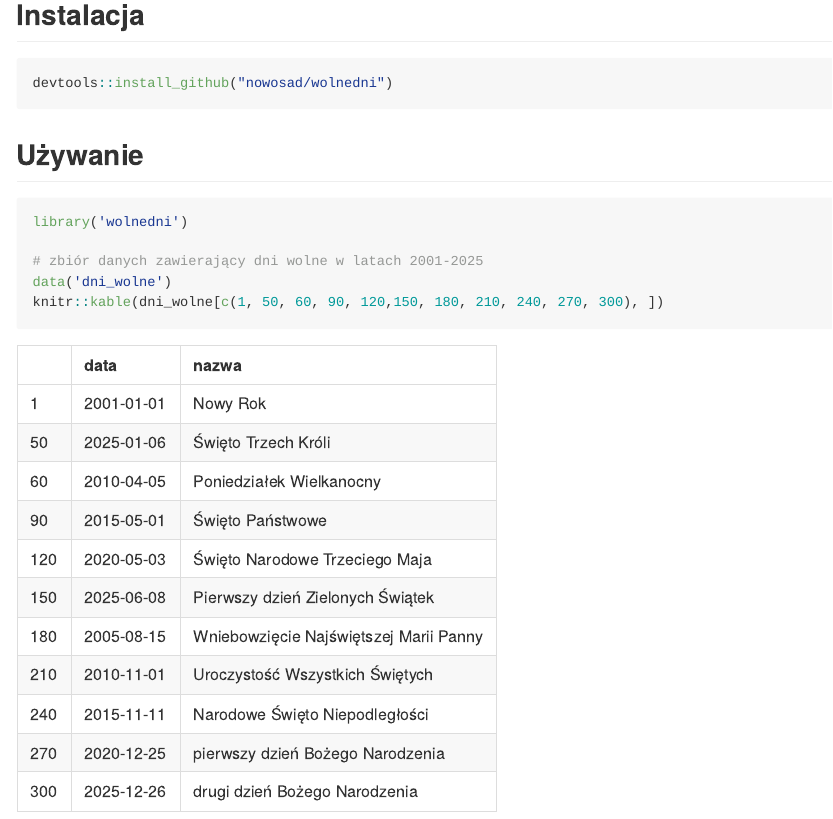
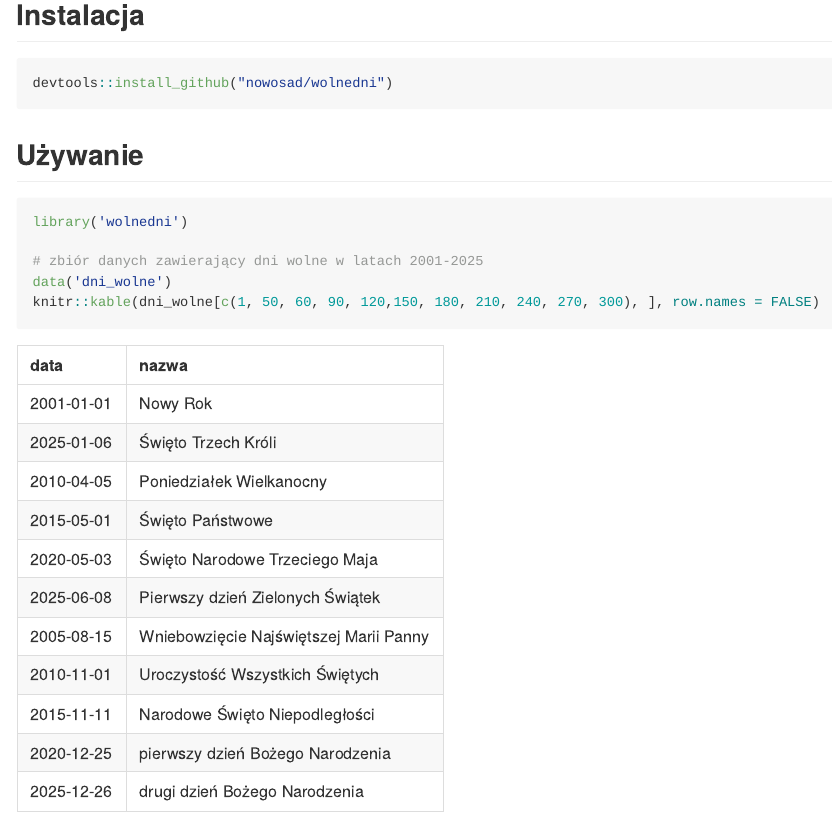
Before and after one commit to Nowosad/wolnedni, an R Markdown document (README.Rmd): the page in a window 1100 px wide, from 120 px down. The pictures show the output file README.md that the author committed with the source, drawn offline in the style of GitHub; badge pictures from the web are left out.

Commit message:
updated documentation

```diff
--- a/README.Rmd
+++ b/README.Rmd
@@ -33,7 +33,7 @@ library('wolnedni')
 
 # zbiór danych zawierający dni wolne w latach 2001-2025
 data('dni_wolne')
-knitr::kable(dni_wolne[c(1, 50, 60, 90, 120,150, 180, 210, 240, 270, 300), ])
+knitr::kable(dni_wolne[c(1, 50, 60, 90, 120,150, 180, 210, 240, 270, 300), ], row.names = FALSE)
 
 # określanie daty świąt w kolejnych latach
 wielkanoc(2010)
```
Also changed, not shown: R/wielkanoc.R (+7 -4 lines), README.md, 3 other files.
